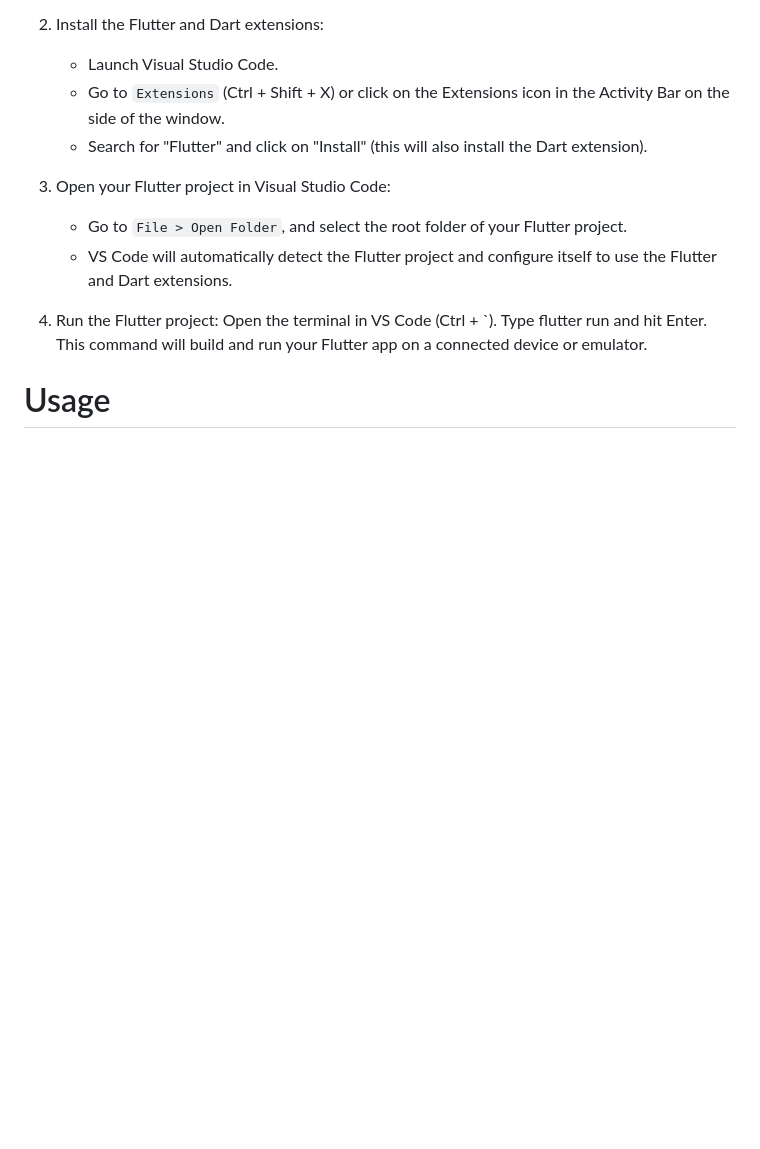
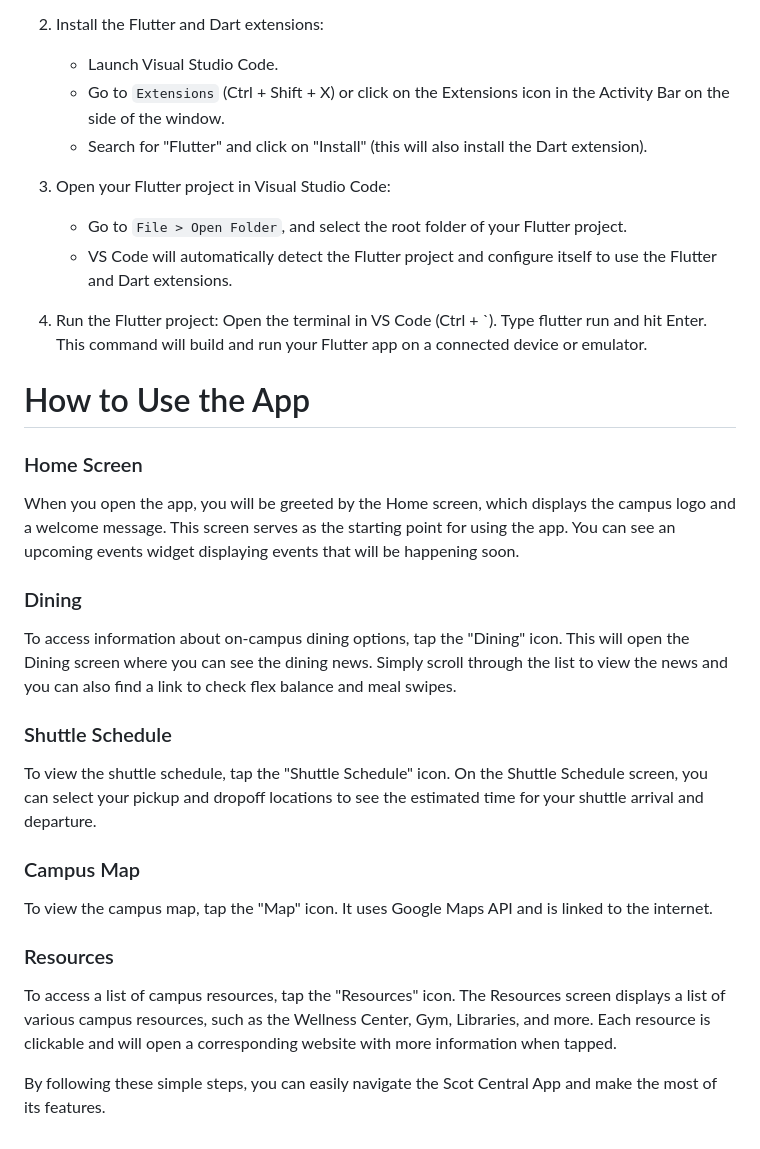
Before and after one commit to egebremichael/College_app, a Markdown page: README.md, the part around the change. Rendered like a GitHub page; blank space fills up the shorter version.

Commit message:
edits again

```diff
--- a/README.md
+++ b/README.md
@@ -171,4 +171,27 @@ If you prefer using Visual Studio Code as your code editor, follow these steps t
     Open the terminal in VS Code (Ctrl + `).
     Type flutter run and hit Enter. This command will build and run your Flutter app on a connected device or emulator.
 
-# Usage
+# How to Use the App
+
+
+### Home Screen
+
+When you open the app, you will be greeted by the Home screen, which displays the campus logo and a welcome message. This screen serves as the starting point for using the app. You can see an upcoming events widget displaying events that will be happening soon.
+
+### Dining
+
+To access information about on-campus dining options, tap the "Dining" icon. This will open the Dining screen where you can see the dining news. Simply scroll through the list to view the news and you can also find a link to check flex balance and meal swipes.
+
+### Shuttle Schedule
+
+To view the shuttle schedule, tap the "Shuttle Schedule" icon. On the Shuttle Schedule screen, you can select your pickup and dropoff locations to see the estimated time for your shuttle arrival and departure.
+
+### Campus Map
+
+To view the campus map, tap the "Map" icon. It uses Google Maps API and is linked to the internet.
+
+### Resources
+
+To access a list of campus resources, tap the "Resources" icon. The Resources screen displays a list of various campus resources, such as the Wellness Center, Gym, Libraries, and more. Each resource is clickable and will open a corresponding website with more information when tapped.
+
+By following these simple steps, you can easily navigate the Scot Central App and make the most of its features.
```
